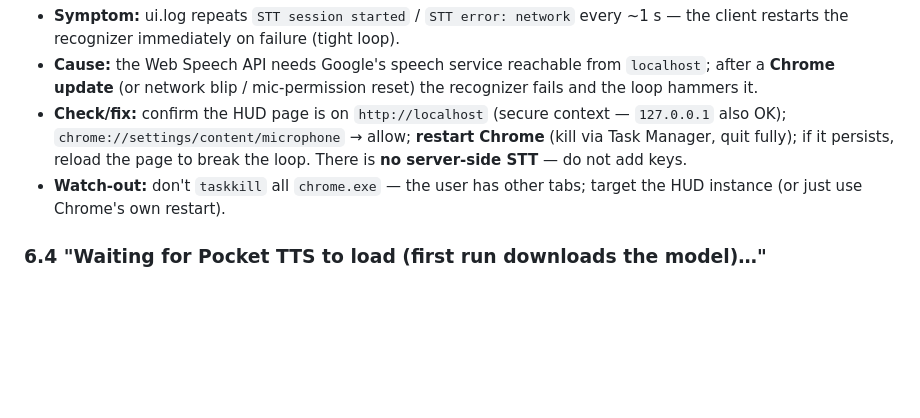
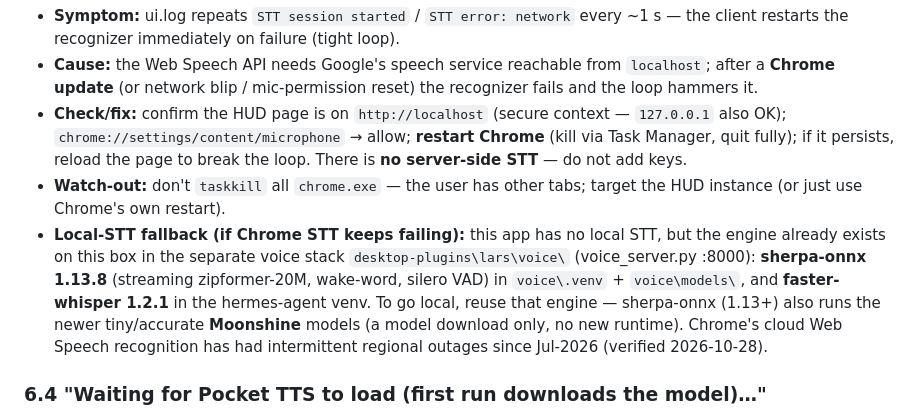
Before and after one commit to AxiomLC/lars-pocket-app, a Markdown page: HowToDebug.md, the part around the change. Rendered like a GitHub page; blank space fills up the shorter version.

```diff
--- a/HowToDebug.md
+++ b/HowToDebug.md
@@ -213,6 +213,13 @@ node --check server.js public/app.js public/state.js
   if it persists, reload the page to break the loop. There is **no server-side STT** — do not add keys.
 - **Watch-out:** don't `taskkill` all `chrome.exe` — the user has other tabs; target the HUD instance
   (or just use Chrome's own restart).
+- **Local-STT fallback (if Chrome STT keeps failing):** this app has no local STT, but the engine
+  already exists on this box in the separate voice stack `desktop-plugins\lars\voice\`
+  (voice_server.py :8000): **sherpa-onnx 1.13.8** (streaming zipformer-20M, wake-word, silero VAD)
+  in `voice\.venv` + `voice\models\`, and **faster-whisper 1.2.1** in the hermes-agent venv. To go
+  local, reuse that engine — sherpa-onnx (1.13+) also runs the newer tiny/accurate **Moonshine**
+  models (a model download only, no new runtime). Chrome's cloud Web Speech recognition has had
+  intermittent regional outages since Jul-2026 (verified 2026-10-28).
 
 ### 6.4 "Waiting for Pocket TTS to load (first run downloads the model)…"
 - First ever TTS run downloads the model (can be ~30–60 s). During this, `/api/tts` returns
```
Also changed, not shown: README.md (+4 -0 lines).
